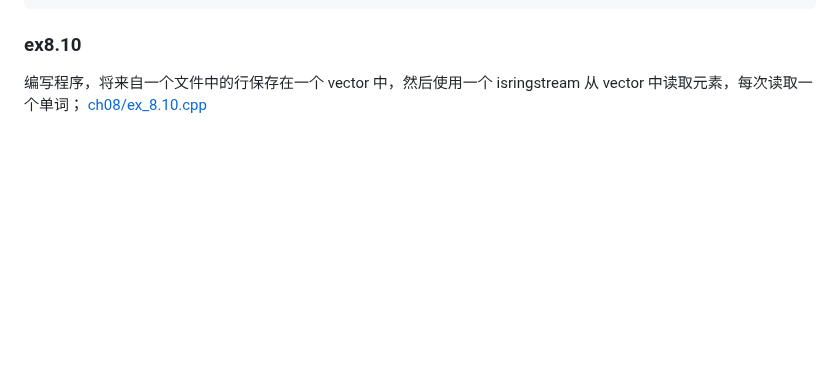
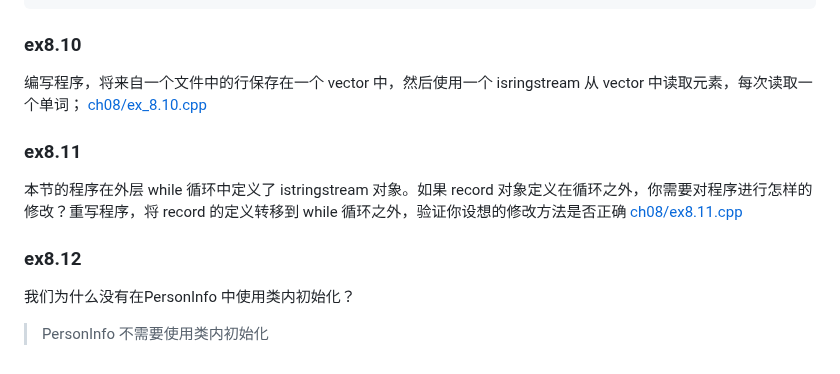
Before and after one commit to qwli7/cpp-all, a Markdown page: CppPrimer5th/README.md, the part around the change. Rendered like a GitHub page; blank space fills up the shorter version.

```diff
--- a/CppPrimer5th/README.md
+++ b/CppPrimer5th/README.md
@@ -3930,3 +3930,12 @@ std::vector<std::string> readFileToVector(const std::string &filename)
 ### ex8.10
 编写程序，将来自一个文件中的行保存在一个 vector<string> 中，然后使用一个 isringstream 从 vector 中读取元素，每次读取一个单词；
 [ch08/ex_8.10.cpp](ch08/ex_8.10.cpp)
+
+
+### ex8.11
+本节的程序在外层 while 循环中定义了 istringstream 对象。如果 record 对象定义在循环之外，你需要对程序进行怎样的修改？重写程序，将 record 的定义转移到 while 循环之外，验证你设想的修改方法是否正确
+[ch08/ex8.11.cpp](ch08/ex_8.11.cpp)
+
+### ex8.12
+我们为什么没有在PersonInfo 中使用类内初始化？
+>  PersonInfo 不需要使用类内初始化
```
